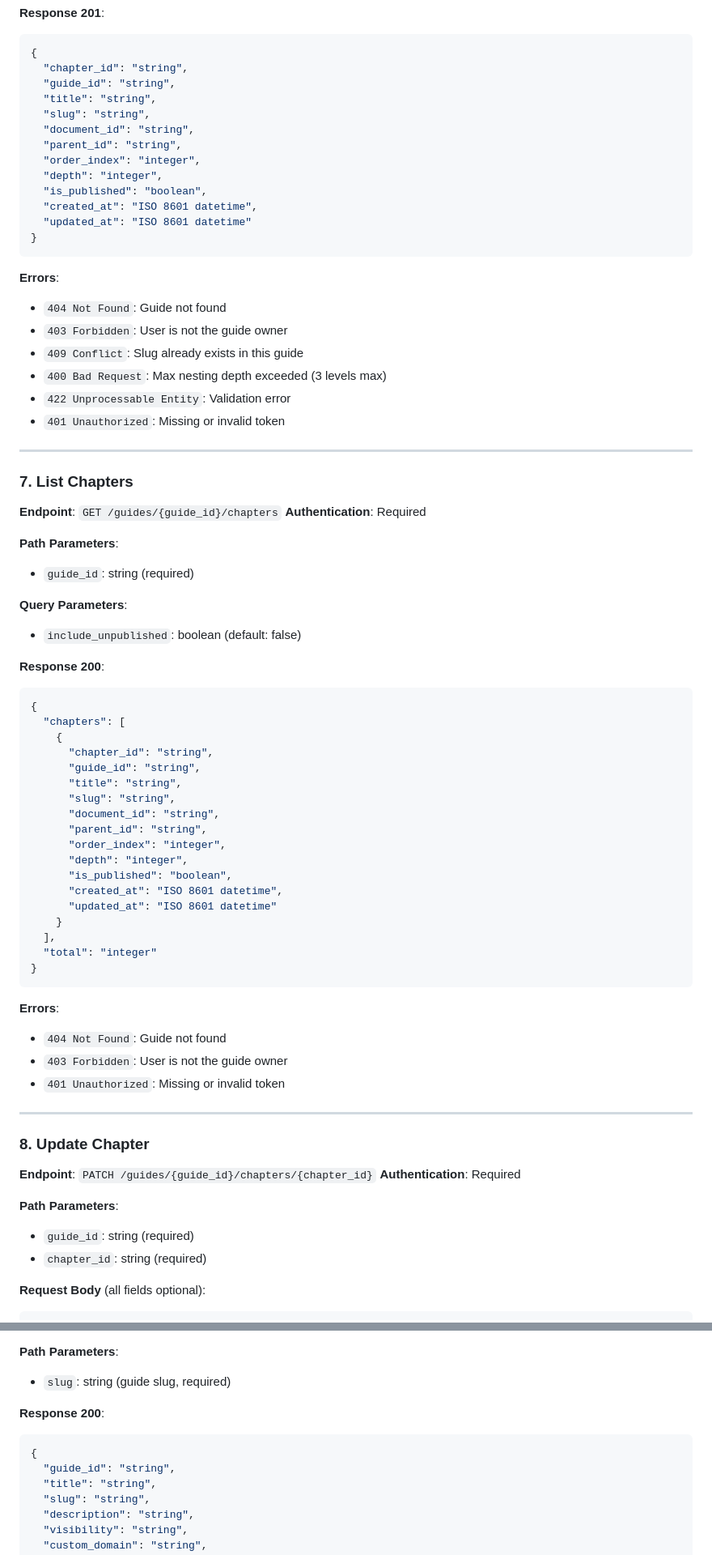
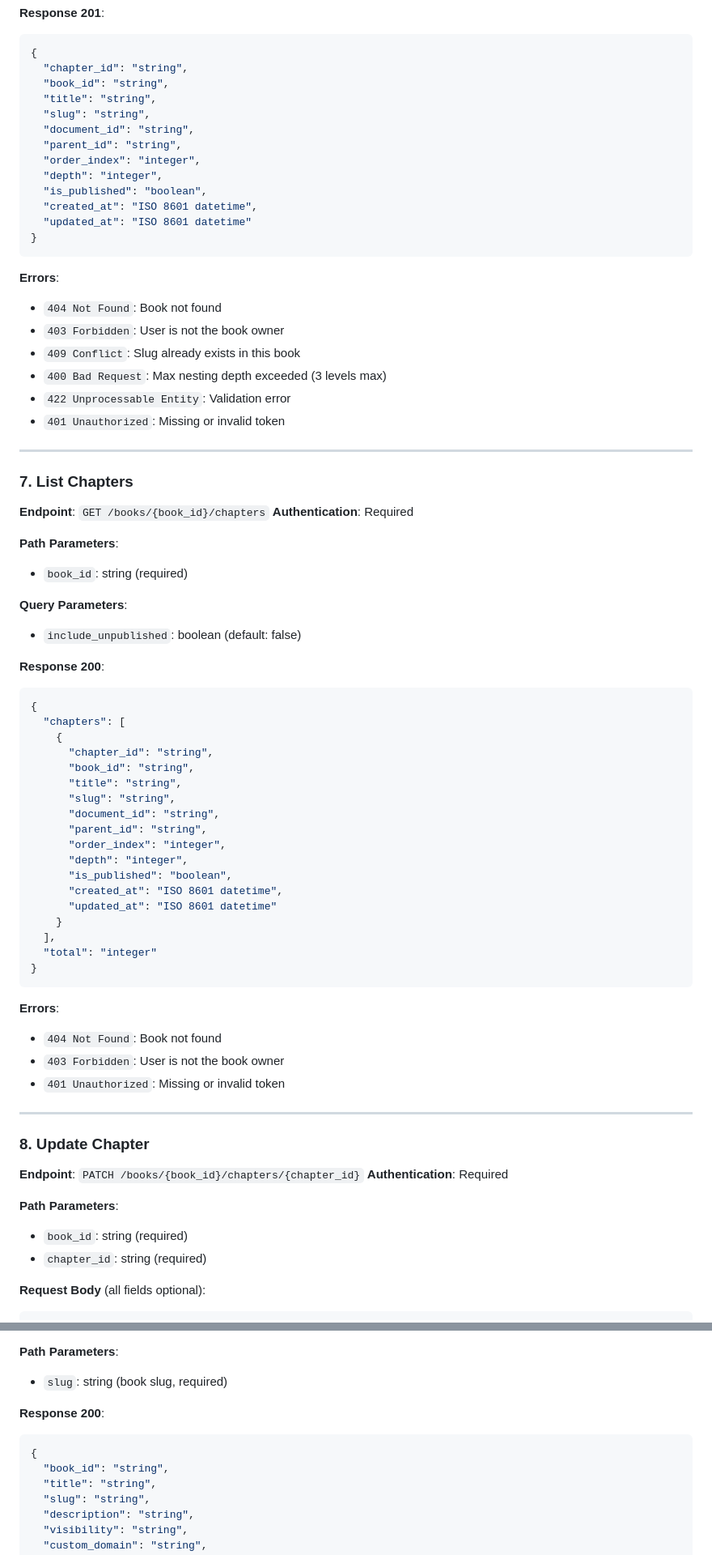
Before and after one commit to lekompozer/wordai-aiservice, a Markdown page: FRONTEND_API_SPECS.md, 2 parts joined by grey strips. Shown at 81% size. Drawn GitHub-style.

````diff
--- a/FRONTEND_API_SPECS.md
+++ b/FRONTEND_API_SPECS.md
@@ -243,7 +243,7 @@
 ```json
 {
   "chapter_id": "string",
-  "guide_id": "string",
+  "book_id": "string",
   "title": "string",
   "slug": "string",
   "document_id": "string",
@@ -257,9 +257,9 @@
 ```
 
 **Errors**:
-- `404 Not Found`: Guide not found
-- `403 Forbidden`: User is not the guide owner
-- `409 Conflict`: Slug already exists in this guide
+- `404 Not Found`: Book not found
+- `403 Forbidden`: User is not the book owner
+- `409 Conflict`: Slug already exists in this book
 - `400 Bad Request`: Max nesting depth exceeded (3 levels max)
 - `422 Unprocessable Entity`: Validation error
 - `401 Unauthorized`: Missing or invalid token
@@ -267,11 +267,11 @@
 ---
 
 ### 7. List Chapters
-**Endpoint**: `GET /guides/{guide_id}/chapters`
+**Endpoint**: `GET /books/{book_id}/chapters`
 **Authentication**: Required
 
 **Path Parameters**:
-- `guide_id`: string (required)
+- `book_id`: string (required)
 
 **Query Parameters**:
 - `include_unpublished`: boolean (default: false)
@@ -282,7 +282,7 @@
   "chapters": [
     {
       "chapter_id": "string",
-      "guide_id": "string",
+      "book_id": "string",
       "title": "string",
       "slug": "string",
       "document_id": "string",
@@ -299,18 +299,18 @@
 ```
 
 **Errors**:
-- `404 Not Found`: Guide not found
-- `403 Forbidden`: User is not the guide owner
+- `404 Not Found`: Book not found
+- `403 Forbidden`: User is not the book owner
 - `401 Unauthorized`: Missing or invalid token
 
 ---
 
 ### 8. Update Chapter
-**Endpoint**: `PATCH /guides/{guide_id}/chapters/{chapter_id}`
+**Endpoint**: `PATCH /books/{book_id}/chapters/{chapter_id}`
 **Authentication**: Required
 
 **Path Parameters**:
-- `guide_id`: string (required)
+- `book_id`: string (required)
 - `chapter_id`: string (required)
 
 **Request Body** (all fields optional):
@@ -583,12 +583,12 @@
 **Authentication**: None (Public access)
 
 **Path Parameters**:
-- `slug`: string (guide slug, required)
+- `slug`: string (book slug, required)
 
 **Response 200**:
 ```json
 {
-  "guide_id": "string",
+  "book_id": "string",
   "title": "string",
   "slug": "string",
   "description": "string",
````
Also changed, not shown: other parts of FRONTEND_API_SPECS.md (+75 -75 lines).
